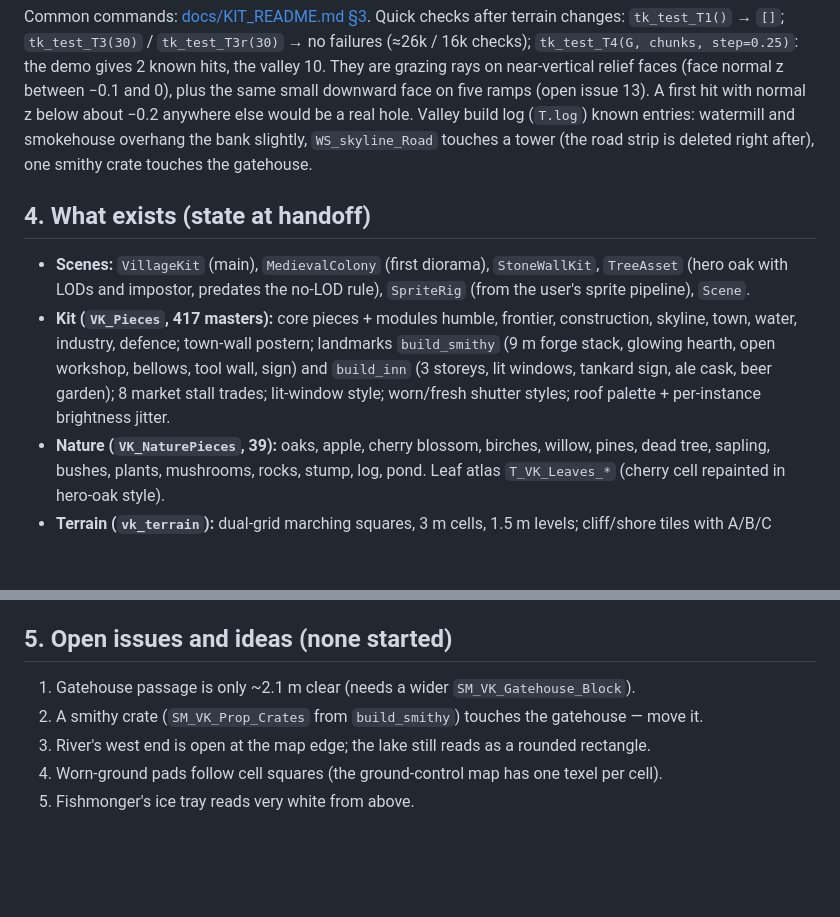
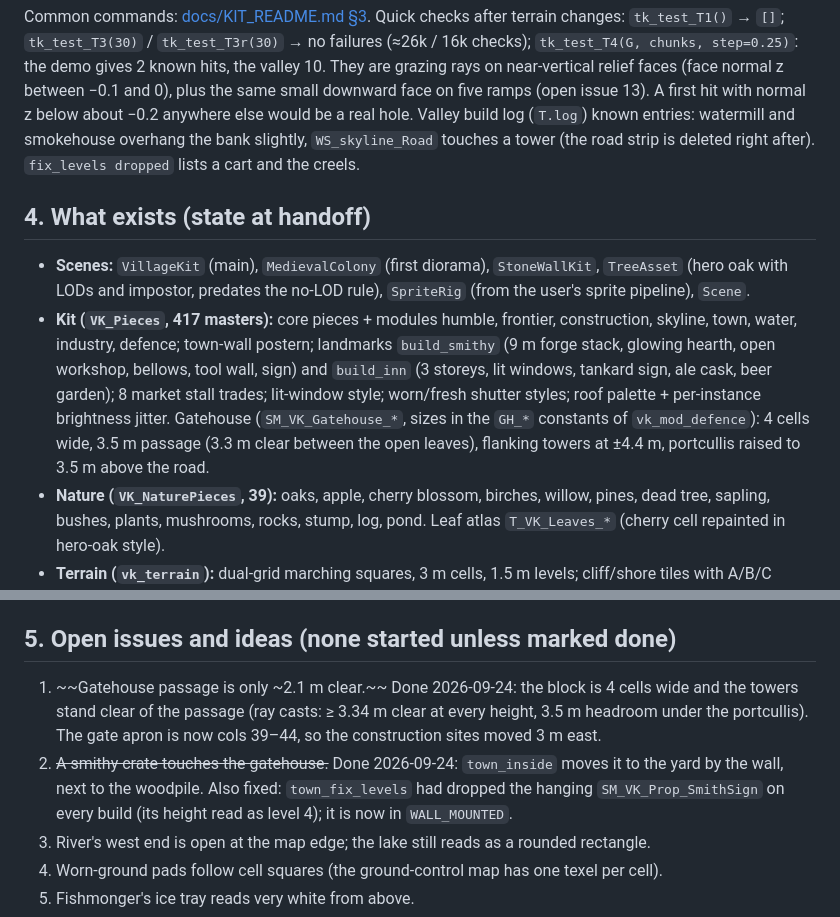
Before and after one commit to danielgruginski/MedievalVillageKit, a Markdown page: HANDOFF.md, 2 parts joined by grey strips. Drawn GitHub-style; blank space fills up the shorter version.

```diff
--- a/HANDOFF.md
+++ b/HANDOFF.md
@@ -64,7 +64,7 @@ Common commands: [docs/KIT_README.md §3](docs/KIT_README.md). Quick checks afte
 relief faces (face normal z between −0.1 and 0), plus the same small downward face on five ramps (open issue 13).
 A first hit with normal z below about −0.2 anywhere else would be a real hole.
 Valley build log (`T.log`) known entries: watermill and smokehouse overhang the bank slightly, `WS_skyline_Road`
-touches a tower (the road strip is deleted right after), one smithy crate touches the gatehouse.
+touches a tower (the road strip is deleted right after). `fix_levels dropped` lists a cart and the creels.
 
 ## 4. What exists (state at handoff)
 
@@ -74,6 +74,8 @@ touches a tower (the road strip is deleted right after), one smithy crate touche
   industry, defence; town-wall postern; landmarks `build_smithy` (9 m forge stack, glowing hearth, open workshop,
   bellows, tool wall, sign) and `build_inn` (3 storeys, lit windows, tankard sign, ale cask, beer garden); 8 market
   stall trades; lit-window style; worn/fresh shutter styles; roof palette + per-instance brightness jitter.
+  Gatehouse (`SM_VK_Gatehouse_*`, sizes in the `GH_*` constants of `vk_mod_defence`): 4 cells wide, 3.5 m passage
+  (3.3 m clear between the open leaves), flanking towers at ±4.4 m, portcullis raised to 3.5 m above the road.
 - **Nature (`VK_NaturePieces`, 39):** oaks, apple, cherry blossom, birches, willow, pines, dead tree, sapling, bushes,
   plants, mushrooms, rocks, stump, log, pond. Leaf atlas `T_VK_Leaves_*` (cherry cell repainted in hero-oak style).
 - **Terrain (`vk_terrain`):** dual-grid marching squares, 3 m cells, 1.5 m levels; cliff/shore tiles with A/B/C
@@ -92,10 +94,14 @@ touches a tower (the road strip is deleted right after), one smithy crate touche
   the terrain demo (`vk_terrain_demo`, 32×24 at 1200,0). Both are rebuilt entirely by code.
 - **Lighting (renders only):** `VK_Sun` key light + shadowless `VK_Fill`.
 
-## 5. Open issues and ideas (none started)
+## 5. Open issues and ideas (none started unless marked done)
 
-1. Gatehouse passage is only ~2.1 m clear (needs a wider `SM_VK_Gatehouse_Block`).
-2. A smithy crate (`SM_VK_Prop_Crates` from `build_smithy`) touches the gatehouse — move it.
+1. ~~Gatehouse passage is only ~2.1 m clear.~~ Done 2026-09-24: the block is 4 cells wide and the towers stand clear
+   of the passage (ray casts: ≥ 3.34 m clear at every height, 3.5 m headroom under the portcullis). The gate apron is
+   now cols 39–44, so the construction sites moved 3 m east.
+2. ~~A smithy crate touches the gatehouse.~~ Done 2026-09-24: `town_inside` moves it to the yard by the wall, next to
+   the woodpile. Also fixed: `town_fix_levels` had dropped the hanging `SM_VK_Prop_SmithSign` on every build (its
+   height read as level 4); it is now in `WALL_MOUNTED`.
 3. River's west end is open at the map edge; the lake still reads as a rounded rectangle.
 4. Worn-ground pads follow cell squares (the ground-control map has one texel per cell).
 5. Fishmonger's ice tray reads very white from above.
```
Also changed, not shown: docs/PIECES.md (+3 -3 lines), docs/VALLEY_MAP.md (+2 -2 lines), docs/images/blacksmith.jpg, docs/images/valley_aerial.jpg, 2 other files.
